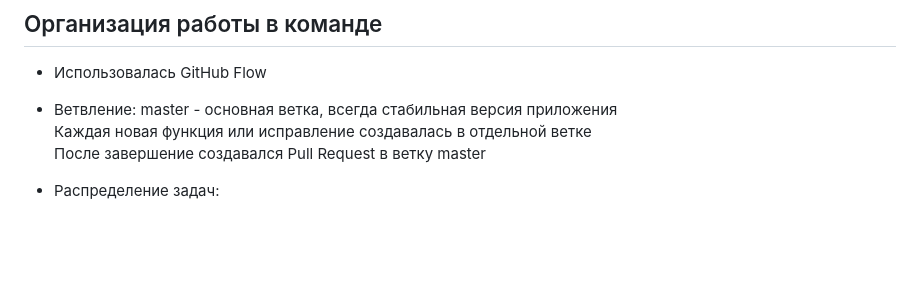
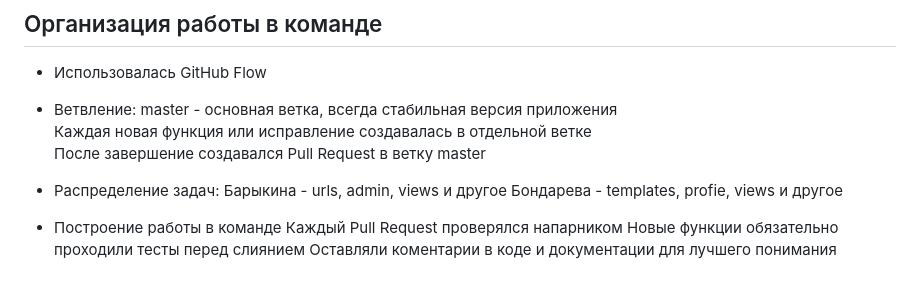
Before and after one commit to miurwur/lab11, a Markdown page: README.md, the part around the change. Rendered like a GitHub page; blank space fills up the shorter version.

```diff
--- a/README.md
+++ b/README.md
@@ -84,3 +84,10 @@ master - основная ветка, всегда стабильная верс
 После завершение создавался Pull Request в ветку master
 
 - Распределение задач:
+  Барыкина - urls, admin, views и другое
+  Бондарева - templates, profie, views и другое
+
+- Построение работы в команде
+  Каждый Pull Request проверялся напарником
+  Новые функции обязательно проходили тесты перед слиянием
+  Оставляли коментарии в коде и документации для лучшего понимания
```
